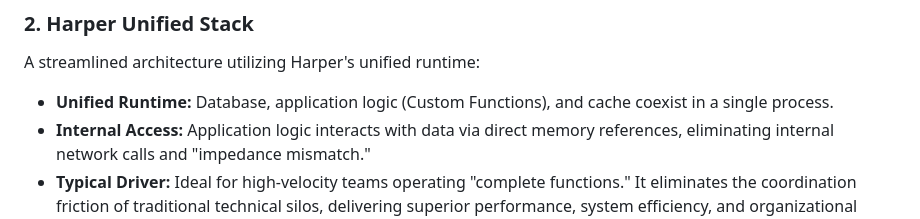
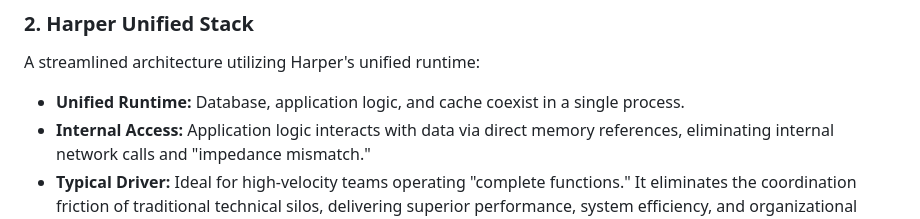
Before and after one commit to alekshaugom/harper-vs-micro-perf-test, a Markdown page: README.md, the part around the change. Drawn GitHub-style.

Commit message:
Remove 'Custom Functions' mention from README

```diff
--- a/README.md
+++ b/README.md
@@ -24,7 +24,7 @@ A typical distributed architecture built with:
 
 ### 2. Harper Unified Stack
 A streamlined architecture utilizing Harper's unified runtime:
-- **Unified Runtime:** Database, application logic (Custom Functions), and cache coexist in a single process.
+- **Unified Runtime:** Database, application logic, and cache coexist in a single process.
 - **Internal Access:** Application logic interacts with data via direct memory references, eliminating internal network calls and "impedance mismatch."
 - **Typical Driver:** Ideal for high-velocity teams operating "complete functions." It eliminates the coordination friction of traditional technical silos, delivering superior performance, system efficiency, and organizational clarity.
 
```
